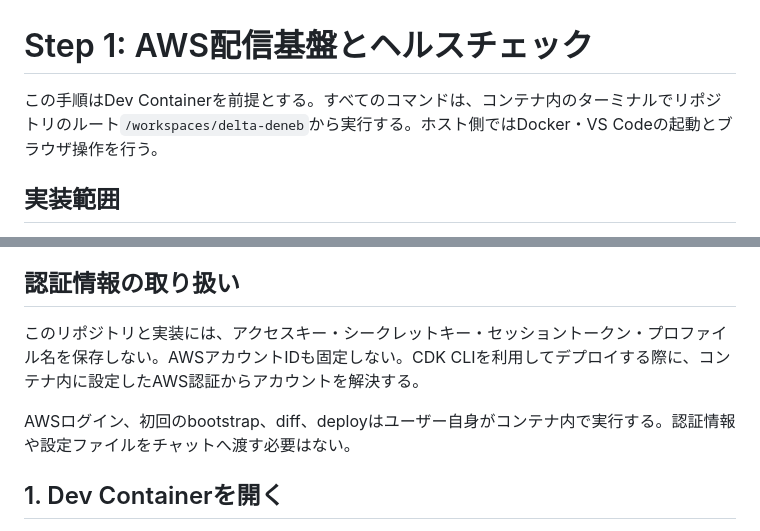
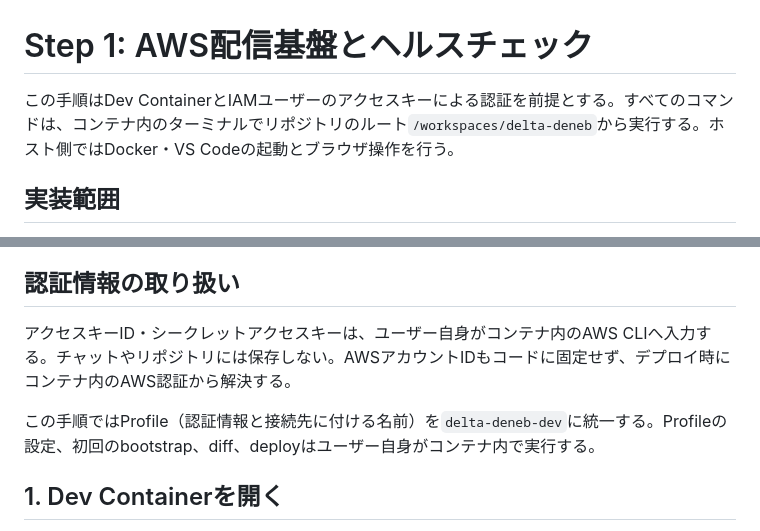
Before and after one commit to Siroyan/delta-deneb, a Markdown page: docs/step1-deployment.md, 2 parts joined by grey strips. Rendered like a GitHub page.

```diff
--- a/docs/step1-deployment.md
+++ b/docs/step1-deployment.md
@@ -1,6 +1,6 @@
 # Step 1: AWS配信基盤とヘルスチェック
 
-この手順はDev Containerを前提とする。すべてのコマンドは、コンテナ内のターミナルでリポジトリのルート`/workspaces/delta-deneb`から実行する。ホスト側ではDocker・VS Codeの起動とブラウザ操作を行う。
+この手順はDev ContainerとIAMユーザーのアクセスキーによる認証を前提とする。すべてのコマンドは、コンテナ内のターミナルでリポジトリのルート`/workspaces/delta-deneb`から実行する。ホスト側ではDocker・VS Codeの起動とブラウザ操作を行う。
 
 ## 実装範囲
 
@@ -29,9 +29,9 @@ flowchart LR
 
 ## 認証情報の取り扱い
 
-このリポジトリと実装には、アクセスキー・シークレットキー・セッショントークン・プロファイル名を保存しない。AWSアカウントIDも固定しない。CDK CLIを利用してデプロイする際に、コンテナ内に設定したAWS認証からアカウントを解決する。
+アクセスキーID・シークレットアクセスキーは、ユーザー自身がコンテナ内のAWS CLIへ入力する。チャットやリポジトリには保存しない。AWSアカウントIDもコードに固定せず、デプロイ時にコンテナ内のAWS認証から解決する。
 
-AWSログイン、初回のbootstrap、diff、deployはユーザー自身がコンテナ内で実行する。認証情報や設定ファイルをチャットへ渡す必要はない。
+この手順ではProfile（認証情報と接続先に付ける名前）を`delta-deneb-dev`に統一する。Profileの設定、初回のbootstrap、diff、deployはユーザー自身がコンテナ内で実行する。
 
 ## 1. Dev Containerを開く
 
```
Also changed, not shown: other parts of docs/step1-deployment.md (+40 -8 lines), README.md (+3 -3 lines), docs/devcontainer.md (+14 -5 lines).
